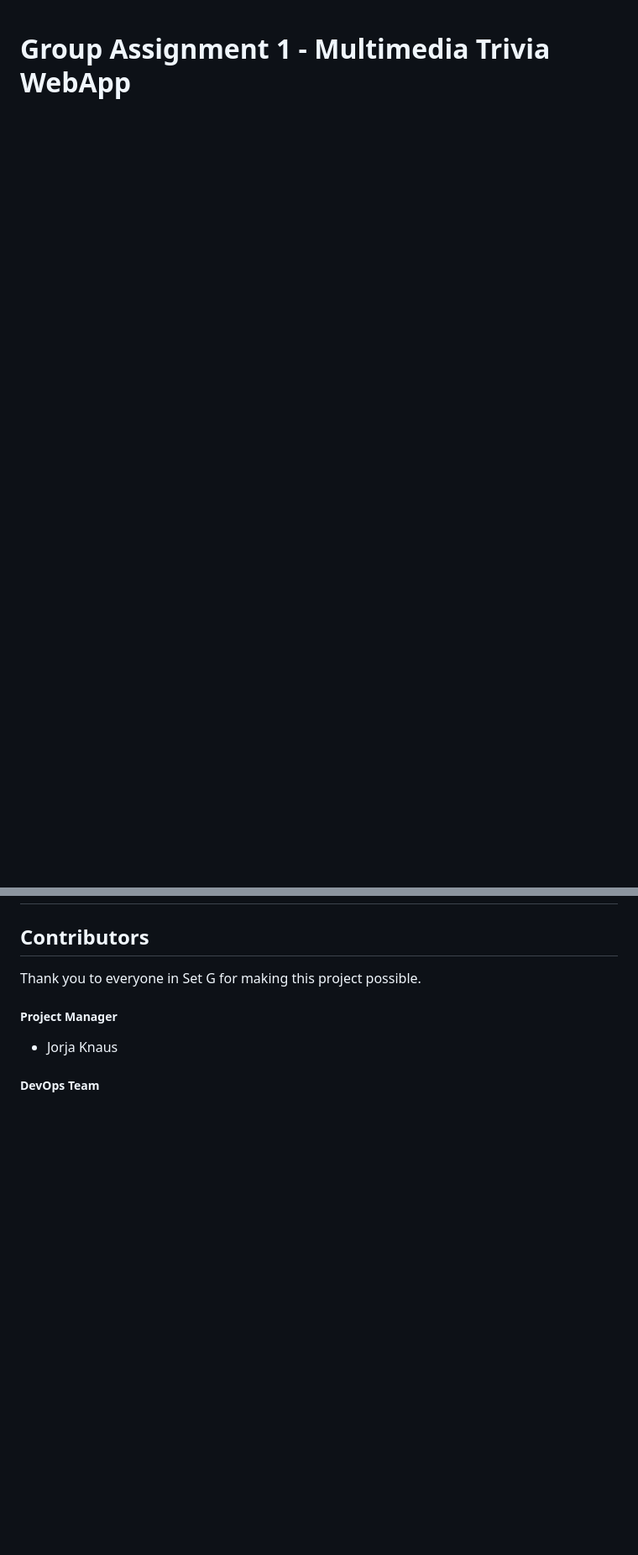
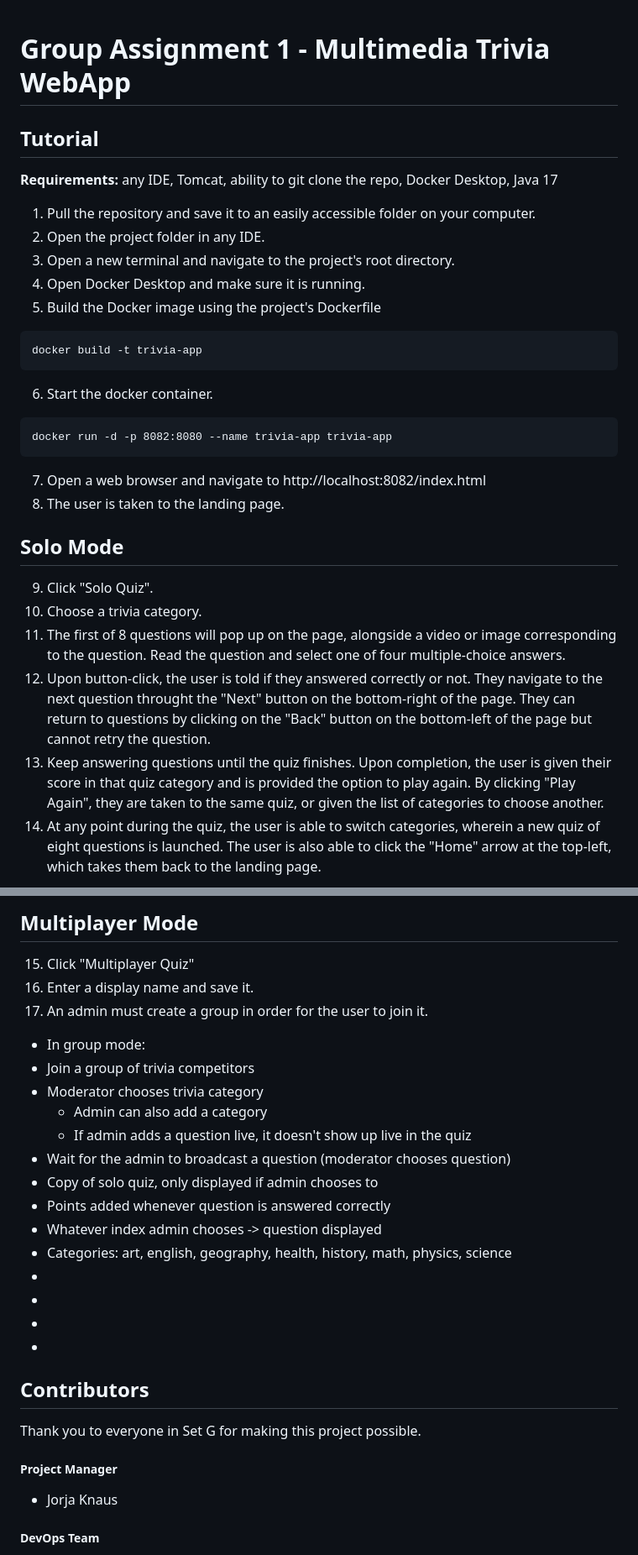
Before and after one commit to Jor123kna/3940-Group-Assignment, a Markdown page: README.md, 2 parts joined by grey strips. Shown at 84% size. Drawn GitHub-style; blank space fills up the shorter version.

Commit message:
Finished setup and solo quiz tutorial, need to add more to multiplayer mode

````diff
--- a/README.md
+++ b/README.md
@@ -1,4 +1,57 @@
 # Group Assignment 1 - Multimedia Trivia WebApp
+
+## Tutorial
+
+**Requirements:** any IDE, Tomcat, ability to git clone the repo, Docker Desktop, Java 17
+
+1. Pull the repository and save it to an easily accessible folder on your computer.
+2. Open the project folder in any IDE.
+3. Open a new terminal and navigate to the project's root directory.
+4. Open Docker Desktop and make sure it is running.
+5. Build the Docker image using the project's Dockerfile
+
+```
+docker build -t trivia-app
+```
+
+6. Start the docker container.
+
+```
+docker run -d -p 8082:8080 --name trivia-app trivia-app
+```
+
+7. Open a web browser and navigate to http://localhost:8082/index.html
+8. The user is taken to the landing page.
+
+## Solo Mode
+
+9. Click "Solo Quiz".
+10. Choose a trivia category.
+11. The first of 8 questions will pop up on the page, alongside a video or image corresponding to the question. Read the question and select one of four multiple-choice answers.
+12. Upon button-click, the user is told if they answered correctly or not. They navigate to the next question throught the "Next" button on the bottom-right of the page. They can return to questions by clicking on the "Back" button on the bottom-left of the page but cannot retry the question.
+13. Keep answering questions until the quiz finishes. Upon completion, the user is given their score in that quiz category and is provided the option to play again. By clicking "Play Again", they are taken to the same quiz, or given the list of categories to choose another.
+14. At any point during the quiz, the user is able to switch categories, wherein a new quiz of eight questions is launched. The user is also able to click the "Home" arrow at the top-left, which takes them back to the landing page.
+
+## Multiplayer Mode
+
+15. Click "Multiplayer Quiz"
+16. Enter a display name and save it.
+17. An admin must create a group in order for the user to join it.
+
+- In group mode:
+- Join a group of trivia competitors
+- Moderator chooses trivia category
+  - Admin can also add a category
+  - If admin adds a question live, it doesn't show up live in the quiz
+- Wait for the admin to broadcast a question (moderator chooses question)
+- Copy of solo quiz, only displayed if admin chooses to
+- Points added whenever question is answered correctly
+- Whatever index admin chooses -> question displayed
+- Categories: art, english, geography, health, history, math, physics, science
+-
+-
+-
+-
 
 ## Contributors
 
````
Also changed, not shown: other parts of README.md (+3 -28 lines).
